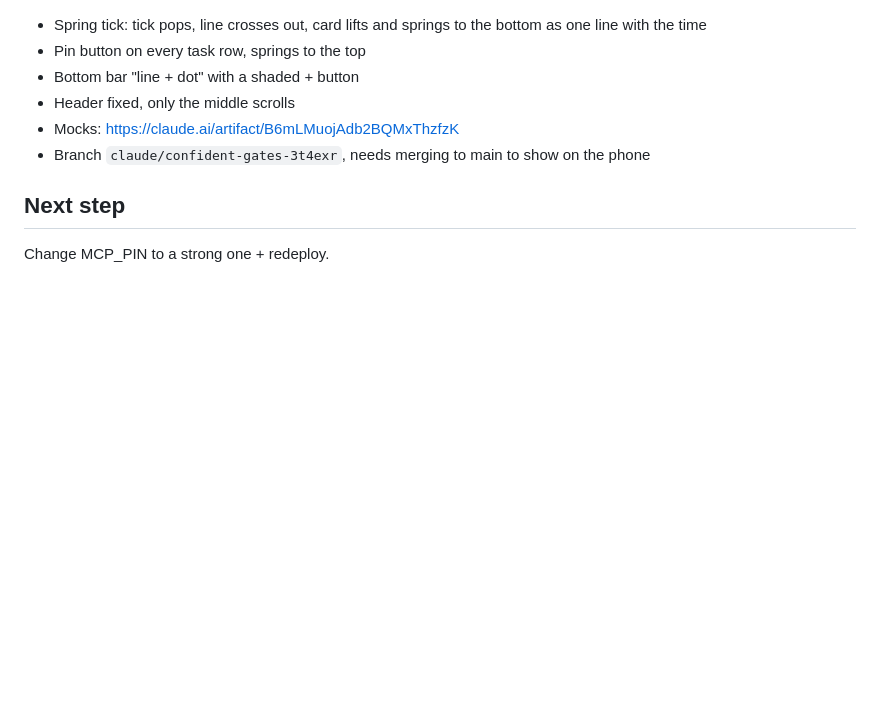
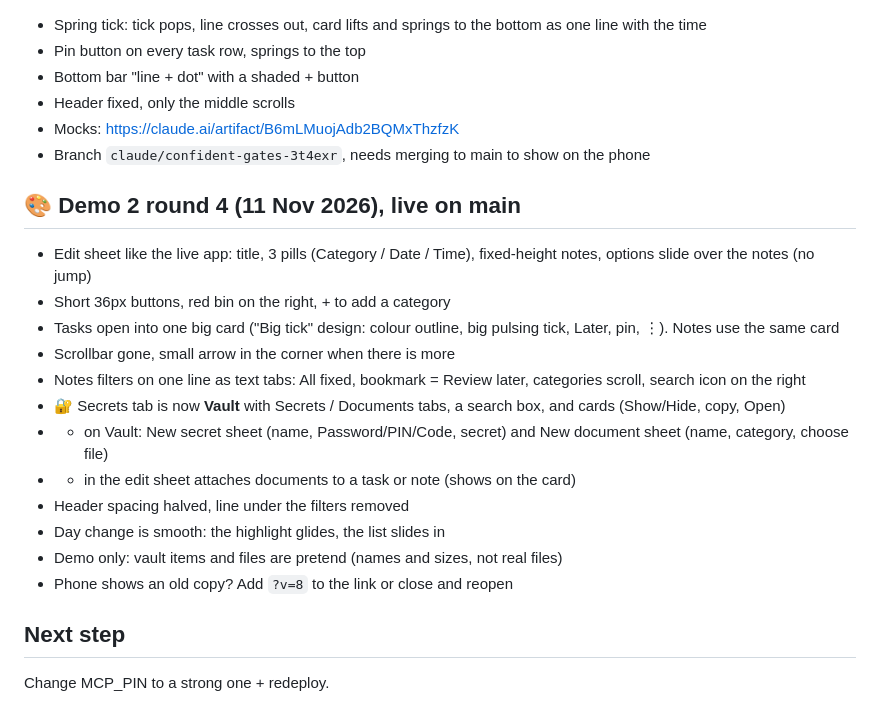
Before and after one commit to DF-AI-Lab/tasknotes-mcp, a Markdown page: PROGRESS.md, the part around the change. Rendered like a GitHub page; blank space fills up the shorter version.

Commit message:
Progress: demo 2 round 4
Co-Authored-By: Claude Opus 5.5 <noreply@anthropic.com>
Claude-Session: https://claude.ai/code/session_016cLVEStPkNnHsq6ovGuFgU

```diff
--- a/PROGRESS.md
+++ b/PROGRESS.md
@@ -139,6 +139,20 @@
 - Mocks: https://claude.ai/artifact/B6mLMuojAdb2BQMxThzfzK
 - Branch `claude/confident-gates-3t4exr`, needs merging to main to show on the phone
 
+## 🎨 Demo 2 round 4 (11 Nov 2026), live on main
+- Edit sheet like the live app: title, 3 pills (Category / Date / Time), fixed-height notes, options slide over the notes (no jump)
+- Short 36px buttons, red bin on the right, + to add a category
+- Tasks open into one big card ("Big tick" design: colour outline, big pulsing tick, Later, pin, ⋮). Notes use the same card
+- Scrollbar gone, small arrow in the corner when there is more
+- Notes filters on one line as text tabs: All fixed, bookmark = Review later, categories scroll, search icon on the right
+- 🔐 Secrets tab is now **Vault** with Secrets / Documents tabs, a search box, and cards (Show/Hide, copy, Open)
+- + on Vault: New secret sheet (name, Password/PIN/Code, secret) and New document sheet (name, category, choose file)
+- + in the edit sheet attaches documents to a task or note (shows on the card)
+- Header spacing halved, line under the filters removed
+- Day change is smooth: the highlight glides, the list slides in
+- Demo only: vault items and files are pretend (names and sizes, not real files)
+- Phone shows an old copy? Add `?v=8` to the link or close and reopen
+
 ## Next step
 Change MCP_PIN to a strong one + redeploy.
 
```
